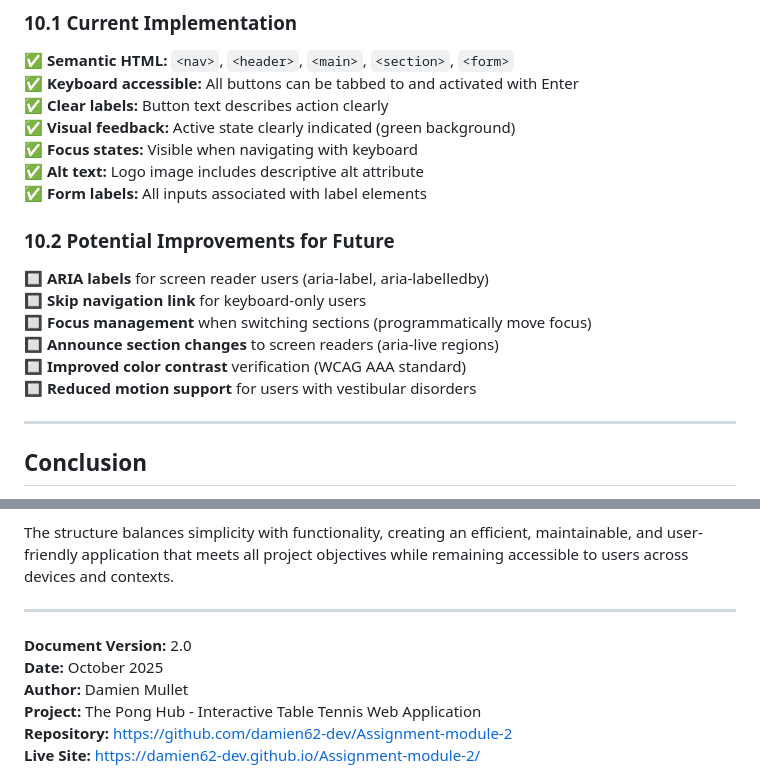
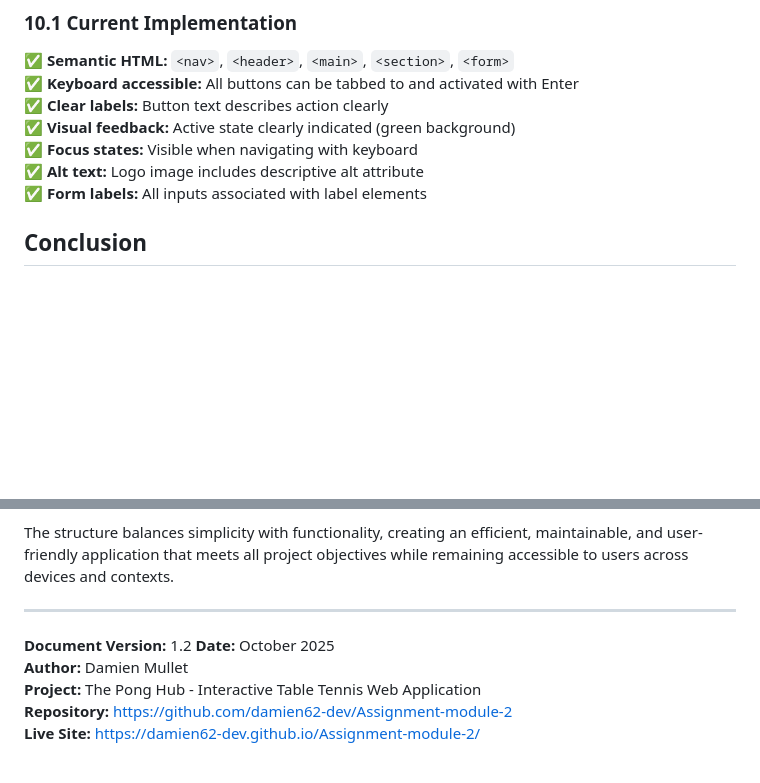
Before and after one commit to Damien62-dev/Assignment-module-2, a Markdown page: Structure_Plan.md, 2 parts joined by grey strips. Drawn GitHub-style; blank space fills up the shorter version.

```diff
--- a/Structure_Plan.md
+++ b/Structure_Plan.md
@@ -705,16 +705,6 @@ Clicks external link to WTT website
 ✅ **Alt text:** Logo image includes descriptive alt attribute
 ✅ **Form labels:** All inputs associated with label elements
 
-### 10.2 Potential Improvements for Future
-
-🔲 **ARIA labels** for screen reader users (aria-label, aria-labelledby)
-🔲 **Skip navigation link** for keyboard-only users
-🔲 **Focus management** when switching sections (programmatically move focus)
-🔲 **Announce section changes** to screen readers (aria-live regions)
-🔲 **Improved color contrast** verification (WCAG AAA standard)
-🔲 **Reduced motion support** for users with vestibular disorders
-
----
 
 ## Conclusion
 
@@ -729,7 +719,7 @@ The structure balances simplicity with functionality, creating an efficient, mai
 
 ---
 
-**Document Version:** 2.0
+**Document Version:** 1.2
 **Date:** October 2025
 **Author:** Damien Mullet
 **Project:** The Pong Hub - Interactive Table Tennis Web Application
```
Also changed, not shown: Documentation.md (+1 -1 lines), README.md (+1 -7 lines).
